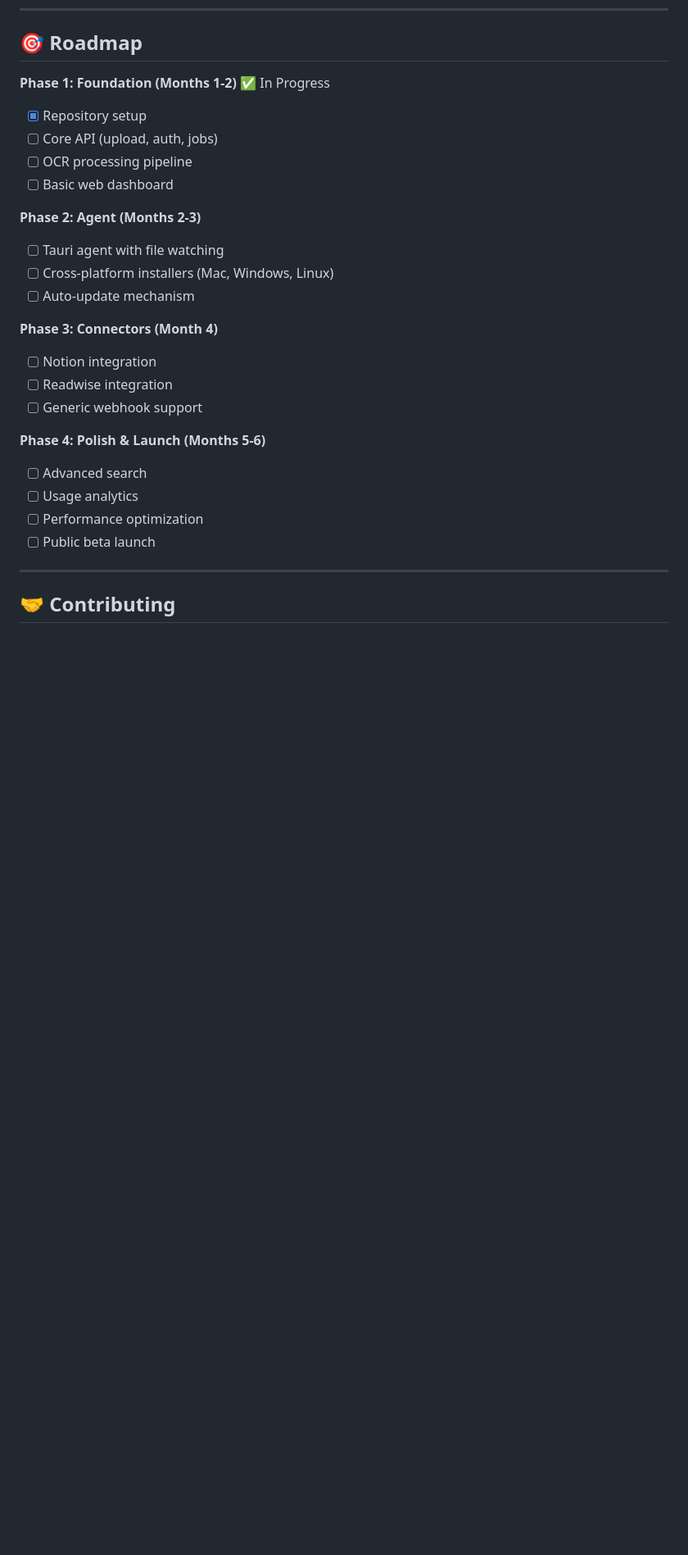
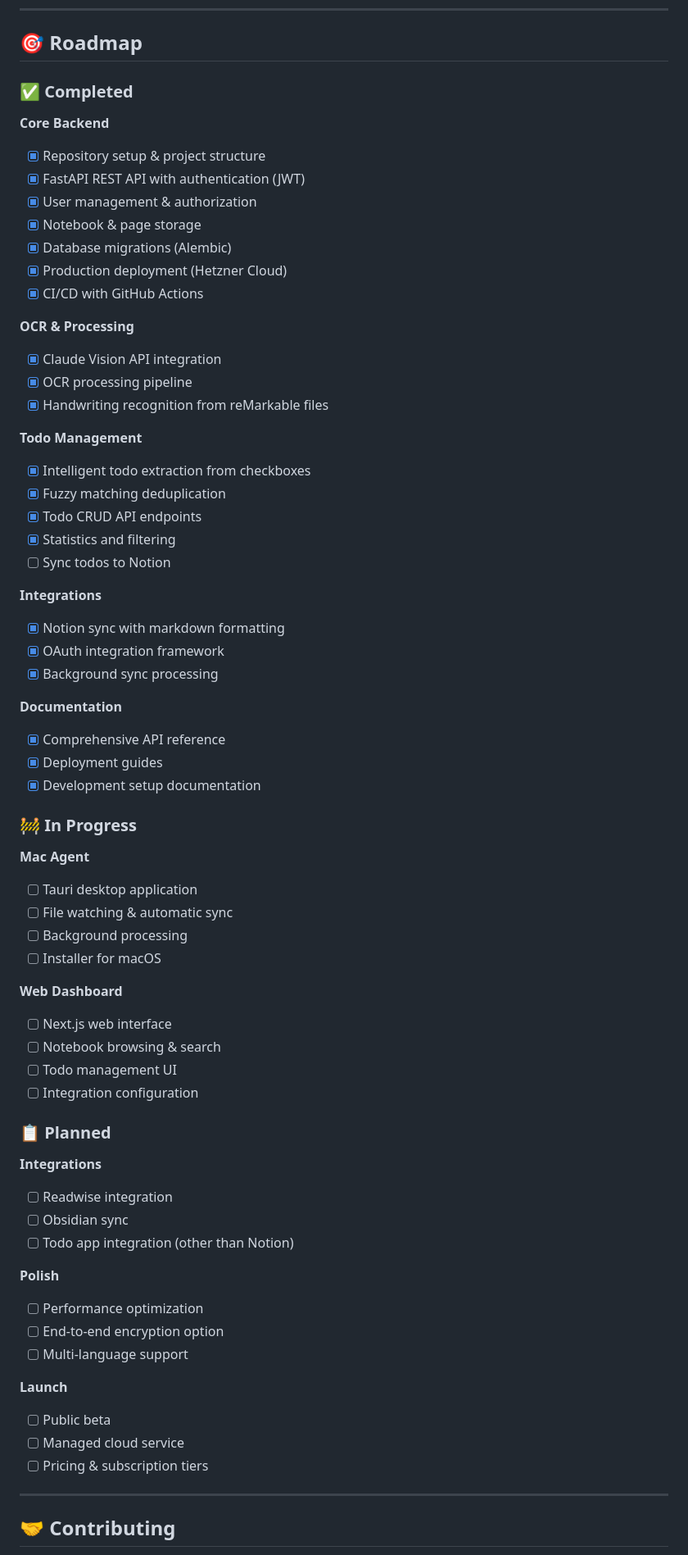
Before and after one commit to gottino/rmirror-cloud, a Markdown page: README.md, the part around one of its changes. Shown at 82% size. Rendered like a GitHub page; blank space fills up the shorter version.

Commit message:
docs: update roadmap with actual progress
Replace time-based roadmap with status-based (Completed, In Progress, Planned).
Update documentation links to point to centralized docs/ structure.

🤖 Generated with Claude Code

Co-Authored-By: Claude <noreply@anthropic.com>

```diff
--- a/README.md
+++ b/README.md
@@ -100,27 +100,69 @@ See [docs/self-hosting](docs/self-hosting) for detailed instructions.
 
 ## 🎯 Roadmap
 
-**Phase 1: Foundation (Months 1-2)** ✅ In Progress
-- [x] Repository setup
-- [ ] Core API (upload, auth, jobs)
-- [ ] OCR processing pipeline
-- [ ] Basic web dashboard
+### ✅ Completed
 
-**Phase 2: Agent (Months 2-3)**
-- [ ] Tauri agent with file watching
-- [ ] Cross-platform installers (Mac, Windows, Linux)
-- [ ] Auto-update mechanism
+**Core Backend**
+- [x] Repository setup & project structure
+- [x] FastAPI REST API with authentication (JWT)
+- [x] User management & authorization
+- [x] Notebook & page storage
+- [x] Database migrations (Alembic)
+- [x] Production deployment (Hetzner Cloud)
+- [x] CI/CD with GitHub Actions
 
-**Phase 3: Connectors (Month 4)**
-- [ ] Notion integration
+**OCR & Processing**
+- [x] Claude Vision API integration
+- [x] OCR processing pipeline
+- [x] Handwriting recognition from reMarkable files
+
+**Todo Management**
+- [x] Intelligent todo extraction from checkboxes
+- [x] Fuzzy matching deduplication
+- [x] Todo CRUD API endpoints
+- [x] Statistics and filtering
+- [ ] Sync todos to Notion
+
+**Integrations**
+- [x] Notion sync with markdown formatting
+- [x] OAuth integration framework
+- [x] Background sync processing
+
+**Documentation**
+- [x] Comprehensive API reference
+- [x] Deployment guides
+- [x] Development setup documentation
+
+### 🚧 In Progress
+
+**Mac Agent**
+- [ ] Tauri desktop application
+- [ ] File watching & automatic sync
+- [ ] Background processing
+- [ ] Installer for macOS
+
+**Web Dashboard**
+- [ ] Next.js web interface
+- [ ] Notebook browsing & search
+- [ ] Todo management UI
+- [ ] Integration configuration
+
+### 📋 Planned
+
+**Integrations**
 - [ ] Readwise integration
-- [ ] Generic webhook support
+- [ ] Obsidian sync
+- [ ] Todo app integration (other than Notion)
 
-**Phase 4: Polish & Launch (Months 5-6)**
-- [ ] Advanced search
-- [ ] Usage analytics
+**Polish**
 - [ ] Performance optimization
-- [ ] Public beta launch
+- [ ] End-to-end encryption option
+- [ ] Multi-language support
+
+**Launch**
+- [ ] Public beta
+- [ ] Managed cloud service
+- [ ] Pricing & subscription tiers
 
 ---
 
```
Also changed, not shown: other parts of README.md (+6 -5 lines).
